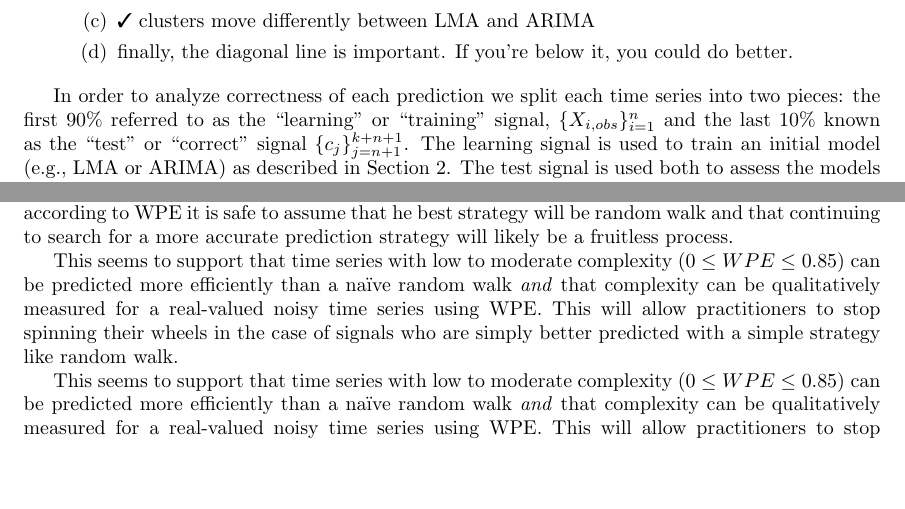
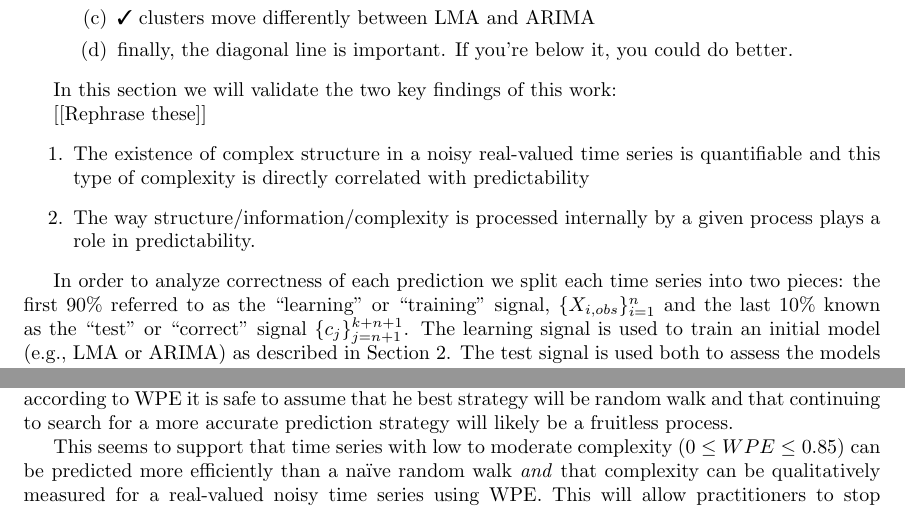
Before and after one commit to dtbinh/Complexity--2014, a LaTeX paper (pecomplexity.tex): two parts of pages 9 and 13 of 15, joined at a grey line, cut so that both start at the same text, the shorter picture padded with empty space. Compiled offline with pdfLaTeX.

Commit message:
moving things

```diff
--- a/pecomplexity.tex
+++ b/pecomplexity.tex
@@ -580,6 +582,25 @@ side plot.
 better.
 \end{enumerate}
 \end{enumerate}
+
+In this section we will validate the two key findings of this work:
+
+[[Rephrase these]]
+\begin{enumerate}
+
+\item The existence of complex structure in a noisy real-valued time series is quantifiable and this type of complexity is directly correlated with predictability
+
+\item The way structure/information/complexity is processed internally by a given process plays a role in predictability.
+
+
+\end{enumerate}
+
+
+
+
+
+
+
 
 %\item Introduce MASE and explain why random walk isn't *that* naive
 %\item Paragraph on how to interpret MASE
@@ -735,9 +756,6 @@ walk (the best strategy in the case of structureless time series). Since \gcc
 has such little structure according to WPE it is safe to assume that he best
 strategy will be random walk and that continuing to search for a more accurate
 prediction strategy will likely be a fruitless process.
-
-This seems to support that time series with low to moderate complexity ($0\le WPE \le 0.85$) can be predicted more efficiently than a na\"ive random walk \emph{and} that complexity can be qualitatively measured for a real-valued noisy time series using WPE. This will allow practitioners to stop spinning their wheels in the case of signals who are simply better predicted with a simple strategy like random walk.
-
 
 This seems to support that time series with low to moderate complexity ($0\le WPE \le 0.85$) can be predicted more efficiently than a na\"ive random walk \emph{and} that complexity can be qualitatively measured for a real-valued noisy time series using WPE. This will allow practitioners to stop spinning their wheels in the case of signals who are simply better predicted with a simple strategy like random walk.
 
```
Also changed, not shown: pecomplexity.pdf, pecomplexity.tex (4 more changed lines).
